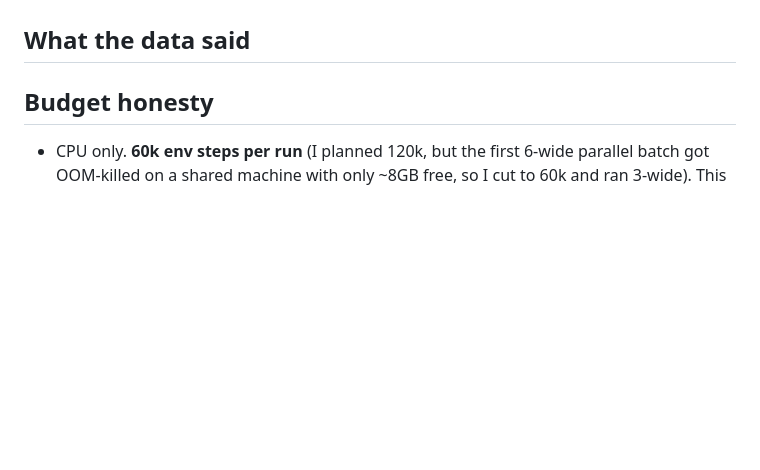
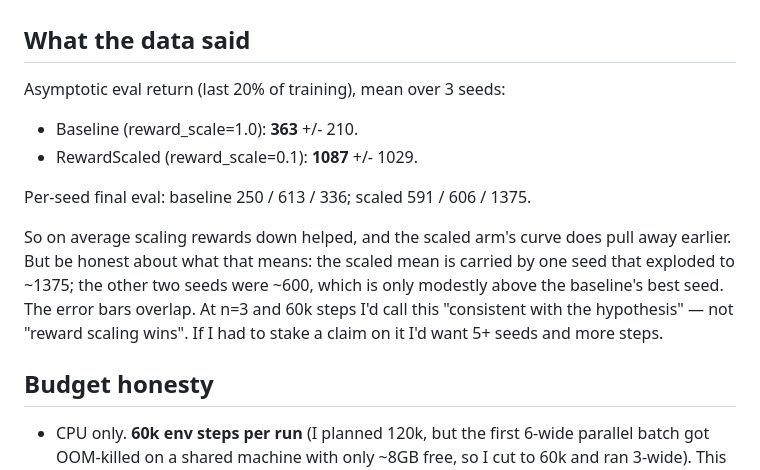
Before and after one commit to dafahaha/embodied-offpolicy-study, a Markdown page: RESEARCH_RETRO.md, the part around the change. GitHub-like rendering; blank space fills up the shorter version.

```diff
--- a/RESEARCH_RETRO.md
+++ b/RESEARCH_RETRO.md
@@ -36,7 +36,19 @@ have the right sign/magnitude (Q sign here) before burning GPU/CPU hours.
 
 ## What the data said
 
-<!-- Filled after runs; see figures/ and the plot.py summary. -->
+Asymptotic eval return (last 20% of training), mean over 3 seeds:
+
+- Baseline (reward_scale=1.0): **363** +/- 210.
+- RewardScaled (reward_scale=0.1): **1087** +/- 1029.
+
+Per-seed final eval: baseline 250 / 613 / 336; scaled 591 / 606 / 1375.
+
+So on average scaling rewards down helped, and the scaled arm's curve does pull
+away earlier. But be honest about what that means: the scaled mean is carried by
+one seed that exploded to ~1375; the other two seeds were ~600, which is only
+modestly above the baseline's best seed. The error bars overlap. At n=3 and 60k
+steps I'd call this "consistent with the hypothesis" — not "reward scaling wins".
+If I had to stake a claim on it I'd want 5+ seeds and more steps.
 
 ## Budget honesty
 
```
Also changed, not shown: README.md (+23 -8 lines), PRE_REGISTRATION.md (line endings or trailing spaces), figures/asymptotic.png (added), figures/learning_curve.png (added), 7 other files.
